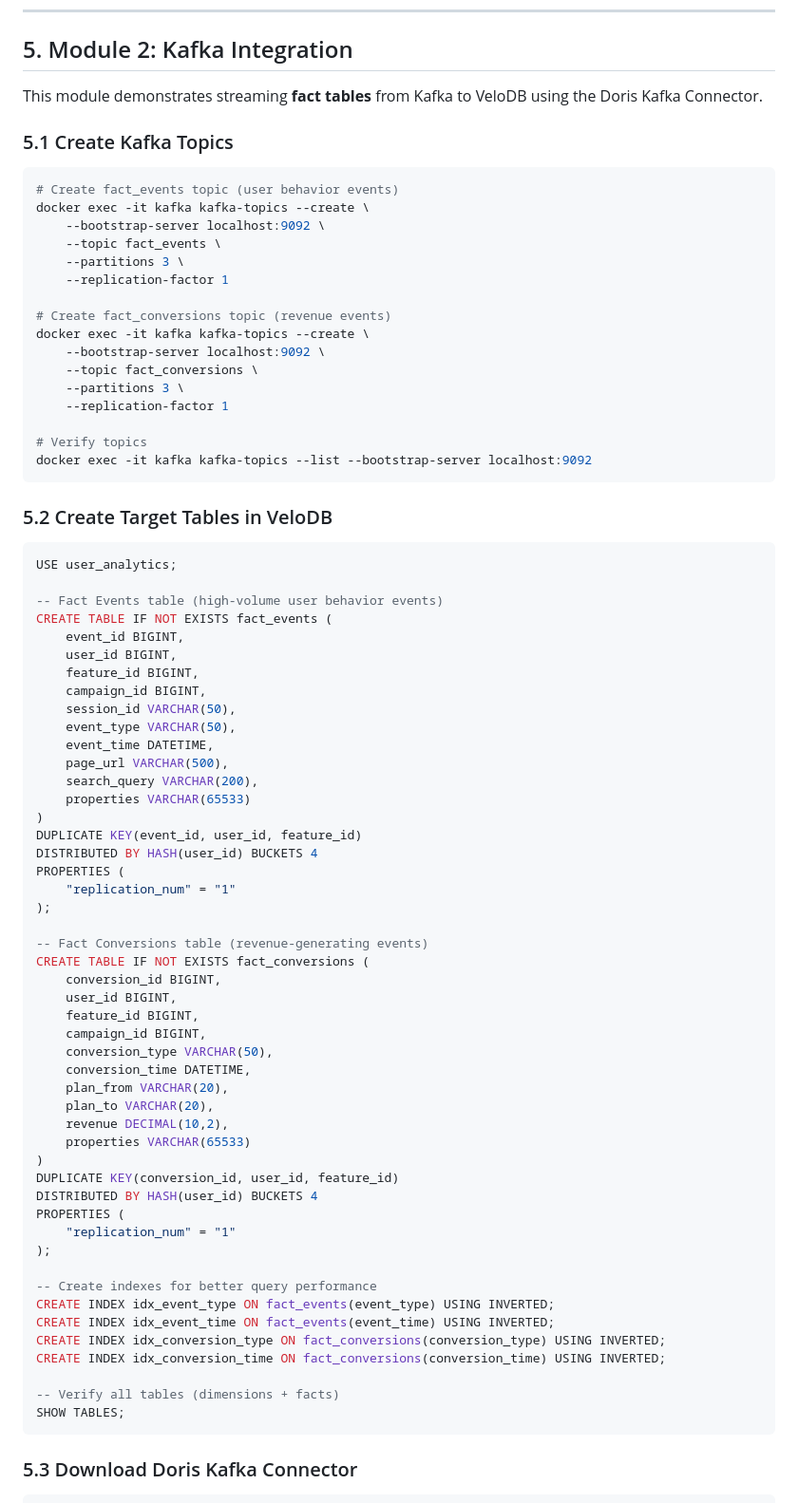
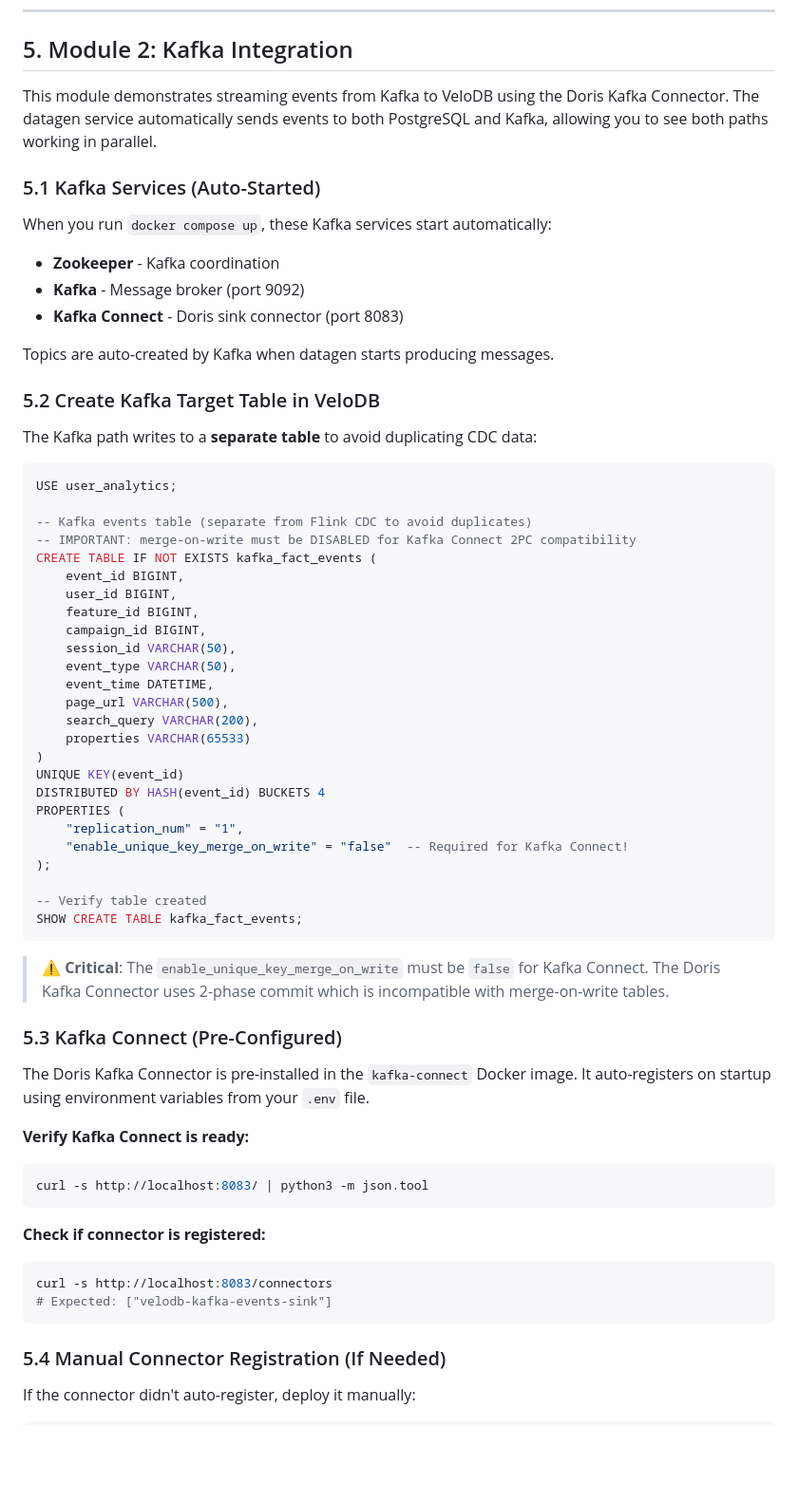
Before and after one commit to velodb/velodb-tutorials, a Markdown page: labs/customer_facing/TUTORIAL.md, the part around one of its changes. Shown at 95% size. Drawn GitHub-style; blank space fills up the shorter version.

````diff
--- a/labs/customer_facing/TUTORIAL.md
+++ b/labs/customer_facing/TUTORIAL.md
@@ -649,36 +668,27 @@ SELECT * FROM dim_campaigns WHERE campaign_id = 5;
 
 ## 5. Module 2: Kafka Integration
 
-This module demonstrates streaming **fact tables** from Kafka to VeloDB using the Doris Kafka Connector.
+This module demonstrates streaming events from Kafka to VeloDB using the Doris Kafka Connector. The datagen service automatically sends events to both PostgreSQL and Kafka, allowing you to see both paths working in parallel.
 
-### 5.1 Create Kafka Topics
+### 5.1 Kafka Services (Auto-Started)
 
-```bash
-# Create fact_events topic (user behavior events)
-docker exec -it kafka kafka-topics --create \
-    --bootstrap-server localhost:9092 \
-    --topic fact_events \
-    --partitions 3 \
-    --replication-factor 1
+When you run `docker compose up`, these Kafka services start automatically:
+- **Zookeeper** - Kafka coordination
+- **Kafka** - Message broker (port 9092)
+- **Kafka Connect** - Doris sink connector (port 8083)
 
-# Create fact_conversions topic (revenue events)
-docker exec -it kafka kafka-topics --create \
-    --bootstrap-server localhost:9092 \
-    --topic fact_conversions \
-    --partitions 3 \
-    --replication-factor 1
+Topics are auto-created by Kafka when datagen starts producing messages.
 
-# Verify topics
-docker exec -it kafka kafka-topics --list --bootstrap-server localhost:9092
-```
+### 5.2 Create Kafka Target Table in VeloDB
 
-### 5.2 Create Target Tables in VeloDB
+The Kafka path writes to a **separate table** to avoid duplicating CDC data:
 
 ```sql
 USE user_analytics;
 
--- Fact Events table (high-volume user behavior events)
-CREATE TABLE IF NOT EXISTS fact_events (
+-- Kafka events table (separate from Flink CDC to avoid duplicates)
+-- IMPORTANT: merge-on-write must be DISABLED for Kafka Connect 2PC compatibility
+CREATE TABLE IF NOT EXISTS kafka_fact_events (
     event_id BIGINT,
     user_id BIGINT,
     feature_id BIGINT,
@@ -690,41 +700,36 @@ CREATE TABLE IF NOT EXISTS fact_events (
     search_query VARCHAR(200),
     properties VARCHAR(65533)
 )
-DUPLICATE KEY(event_id, user_id, feature_id)
-DISTRIBUTED BY HASH(user_id) BUCKETS 4
+UNIQUE KEY(event_id)
+DISTRIBUTED BY HASH(event_id) BUCKETS 4
 PROPERTIES (
-    "replication_num" = "1"
+    "replication_num" = "1",
+    "enable_unique_key_merge_on_write" = "false"  -- Required for Kafka Connect!
 );
 
--- Fact Conversions table (revenue-generating events)
-CREATE TABLE IF NOT EXISTS fact_conversions (
-    conversion_id BIGINT,
-    user_id BIGINT,
-    feature_id BIGINT,
-    campaign_id BIGINT,
-    conversion_type VARCHAR(50),
-    conversion_time DATETIME,
-    plan_from VARCHAR(20),
-    plan_to VARCHAR(20),
-    revenue DECIMAL(10,2),
-    properties VARCHAR(65533)
-)
-DUPLICATE KEY(conversion_id, user_id, feature_id)
-DISTRIBUTED BY HASH(user_id) BUCKETS 4
-PROPERTIES (
-    "replication_num" = "1"
-);
-
--- Create indexes for better query performance
-CREATE INDEX idx_event_type ON fact_events(event_type) USING INVERTED;
-CREATE INDEX idx_event_time ON fact_events(event_time) USING INVERTED;
-CREATE INDEX idx_conversion_type ON fact_conversions(conversion_type) USING INVERTED;
-CREATE INDEX idx_conversion_time ON fact_conversions(conversion_time) USING INVERTED;
-
--- Verify all tables (dimensions + facts)
-SHOW TABLES;
+-- Verify table created
+SHOW CREATE TABLE kafka_fact_events;
 ```
 
-### 5.3 Download Doris Kafka Connector
+> **⚠️ Critical**: The `enable_unique_key_merge_on_write` must be `false` for Kafka Connect. The Doris Kafka Connector uses 2-phase commit which is incompatible with merge-on-write tables.
+
+### 5.3 Kafka Connect (Pre-Configured)
+
+The Doris Kafka Connector is pre-installed in the `kafka-connect` Docker image. It auto-registers on startup using environment variables from your `.env` file.
+
+**Verify Kafka Connect is ready:**
+```bash
+curl -s http://localhost:8083/ | python3 -m json.tool
+```
+
+**Check if connector is registered:**
+```bash
+curl -s http://localhost:8083/connectors
+# Expected: ["velodb-kafka-events-sink"]
+```
+
+### 5.4 Manual Connector Registration (If Needed)
+
+If the connector didn't auto-register, deploy it manually:
 
 ```bash
````
Also changed, not shown: other parts of labs/customer_facing/TUTORIAL.md (+98 -81 lines), labs/customer_facing/README.md (+33 -0 lines), 1 other file.
